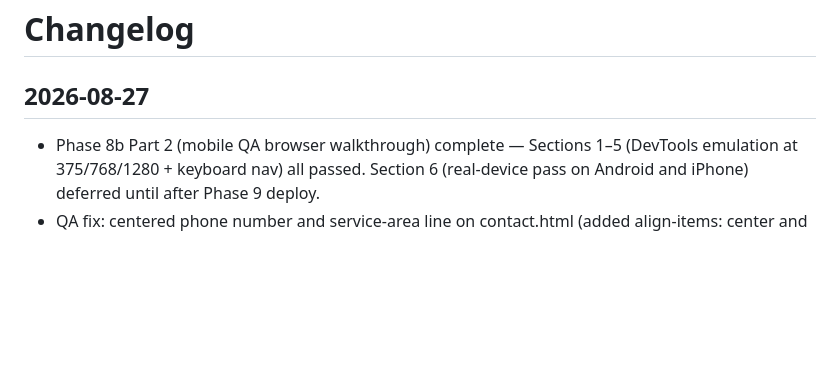
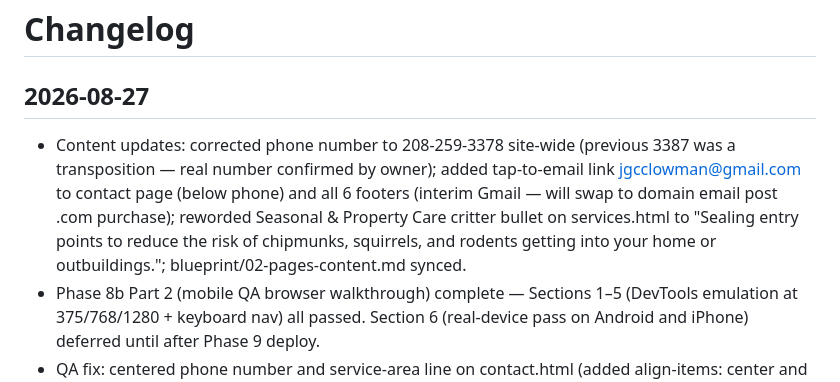
Before and after one commit to idahojoe/cornerstone-site, a Markdown page: CHANGELOG.md, the part around the change. GitHub-like rendering; blank space fills up the shorter version.

```diff
--- a/CHANGELOG.md
+++ b/CHANGELOG.md
@@ -1,6 +1,7 @@
 # Changelog
 
 ## 2026-08-27
+- Content updates: corrected phone number to 208-259-3378 site-wide (previous 3387 was a transposition — real number confirmed by owner); added tap-to-email link jgcclowman@gmail.com to contact page (below phone) and all 6 footers (interim Gmail — will swap to domain email post .com purchase); reworded Seasonal & Property Care critter bullet on services.html to "Sealing entry points to reduce the risk of chipmunks, squirrels, and rodents getting into your home or outbuildings."; blueprint/02-pages-content.md synced.
 - Phase 8b Part 2 (mobile QA browser walkthrough) complete — Sections 1–5 (DevTools emulation at 375/768/1280 + keyboard nav) all passed. Section 6 (real-device pass on Android and iPhone) deferred until after Phase 9 deploy.
 - QA fix: centered phone number and service-area line on contact.html (added align-items: center and text-align: center to .contact-details .container in Section 16 of css/style.css). Caught during Phase 8b Part 2 mobile QA. Approved.
 
```
Also changed, not shown: DECISIONS.md (+2 -0 lines), STATUS.md (+2 -1 lines).
